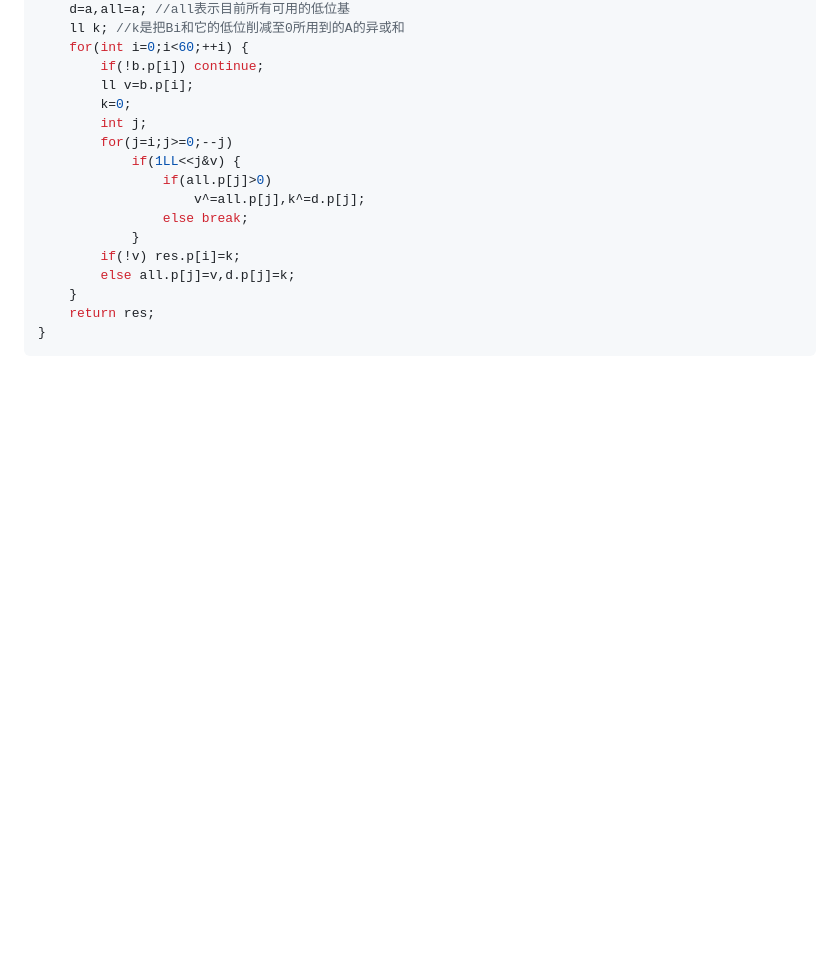
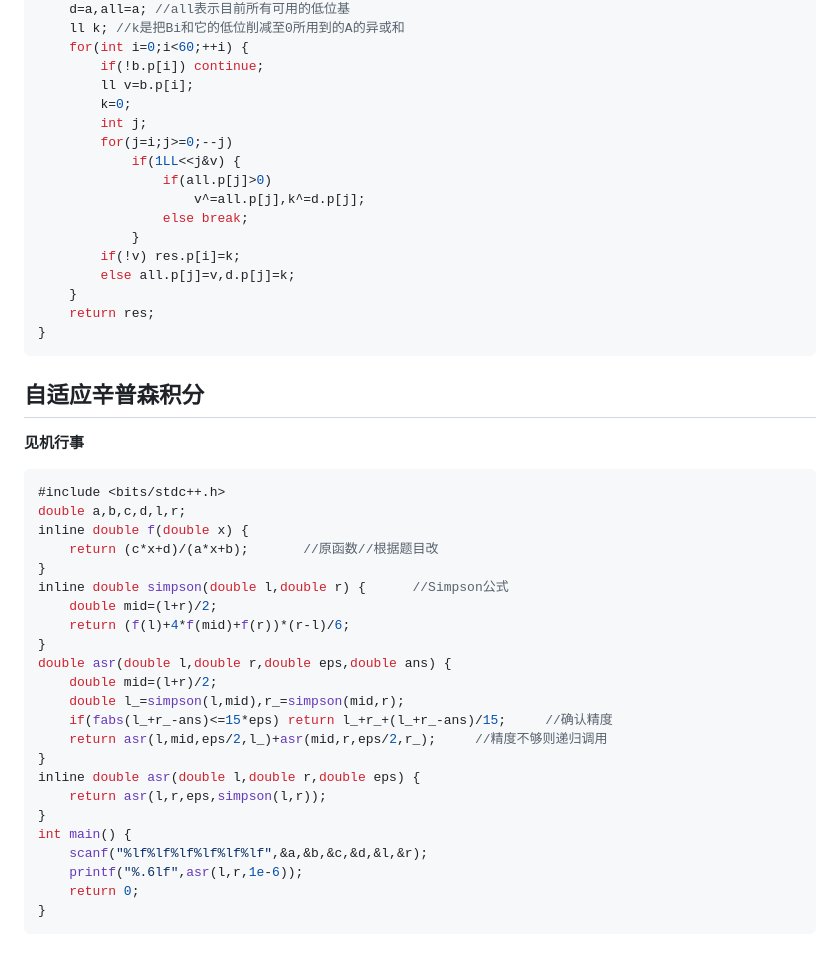
Before and after one commit to a48zhang/coolcptemplate.github.io, a Markdown page: 4-数学.md, the part around the change. GitHub-like rendering; blank space fills up the shorter version.

Commit message:
add integral

````diff
--- a/4-数学.md
+++ b/4-数学.md
@@ -1169,3 +1169,33 @@ node merge(const node&a,const node&b) {
 	return res;
 }
 ```
+
+## 自适应辛普森积分
+
+**见机行事**
+
+```cpp
+#include <bits/stdc++.h>
+double a,b,c,d,l,r;
+inline double f(double x) {
+	return (c*x+d)/(a*x+b);       //原函数//根据题目改
+}
+inline double simpson(double l,double r) {      //Simpson公式
+	double mid=(l+r)/2;
+	return (f(l)+4*f(mid)+f(r))*(r-l)/6;
+}
+double asr(double l,double r,double eps,double ans) {
+	double mid=(l+r)/2;
+	double l_=simpson(l,mid),r_=simpson(mid,r);
+	if(fabs(l_+r_-ans)<=15*eps) return l_+r_+(l_+r_-ans)/15;     //确认精度
+	return asr(l,mid,eps/2,l_)+asr(mid,r,eps/2,r_);     //精度不够则递归调用
+}
+inline double asr(double l,double r,double eps) {
+	return asr(l,r,eps,simpson(l,r));
+}
+int main() {
+	scanf("%lf%lf%lf%lf%lf%lf",&a,&b,&c,&d,&l,&r);
+	printf("%.6lf",asr(l,r,1e-6));
+	return 0;
+}
+```
````
